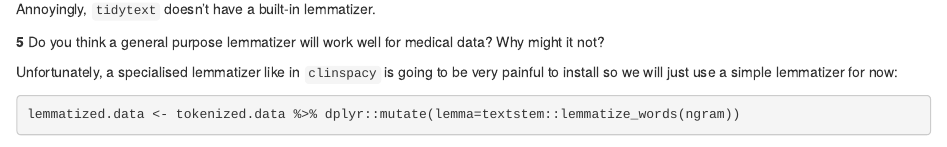
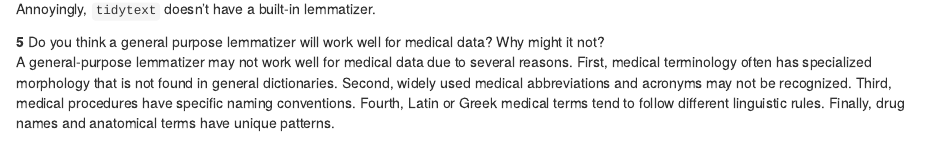
Before and after one commit to ifeumeigbo/practical2, an R Markdown document (lab2_electronic_medical_records.Rmd): the page in a window 1100 px wide, from 4720 px down. Rendered offline with R 4.5, knitr and Pandoc, with nearby package versions; some code elsewhere in the file could not run offline.

Commit message:
question 5

```diff
--- a/lab2_electronic_medical_records.Rmd
+++ b/lab2_electronic_medical_records.Rmd
@@ -183,7 +183,8 @@ tokenized.data %>%
 We should lemmatize the tokenized words to prevent over counting of similar words before further analyses.\
 Annoyingly, `tidytext` doesn't have a built-in lemmatizer.
 
-**5** Do you think a general purpose lemmatizer will work well for medical data? Why might it not?
+**5** Do you think a general purpose lemmatizer will work well for medical data? Why might it not?\
+A general-purpose lemmatizer may not work well for medical data due to several reasons. First, medical terminology often has specialized morphology that is not found in general dictionaries. Second, widely used medical abbreviations and acronyms may not be recognized. Third, medical procedures have specific naming conventions. Fourth, Latin or Greek medical terms tend to follow different linguistic rules. Finally, drug names and anatomical terms have unique patterns.
 
 Unfortunately, a specialised lemmatizer like in `clinspacy` is going to be very painful to install so we will just use a simple lemmatizer for now:
 
```
Also changed, not shown: lab2_electronic_medical_records.Rmd (4 more changed lines).
